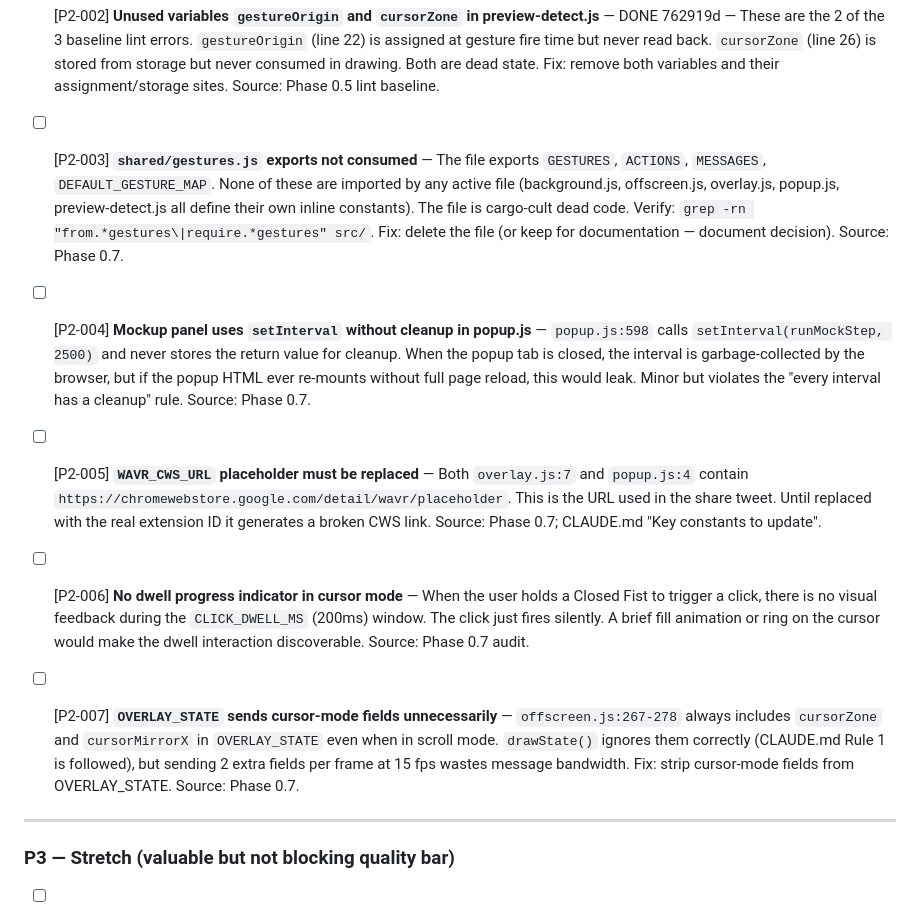
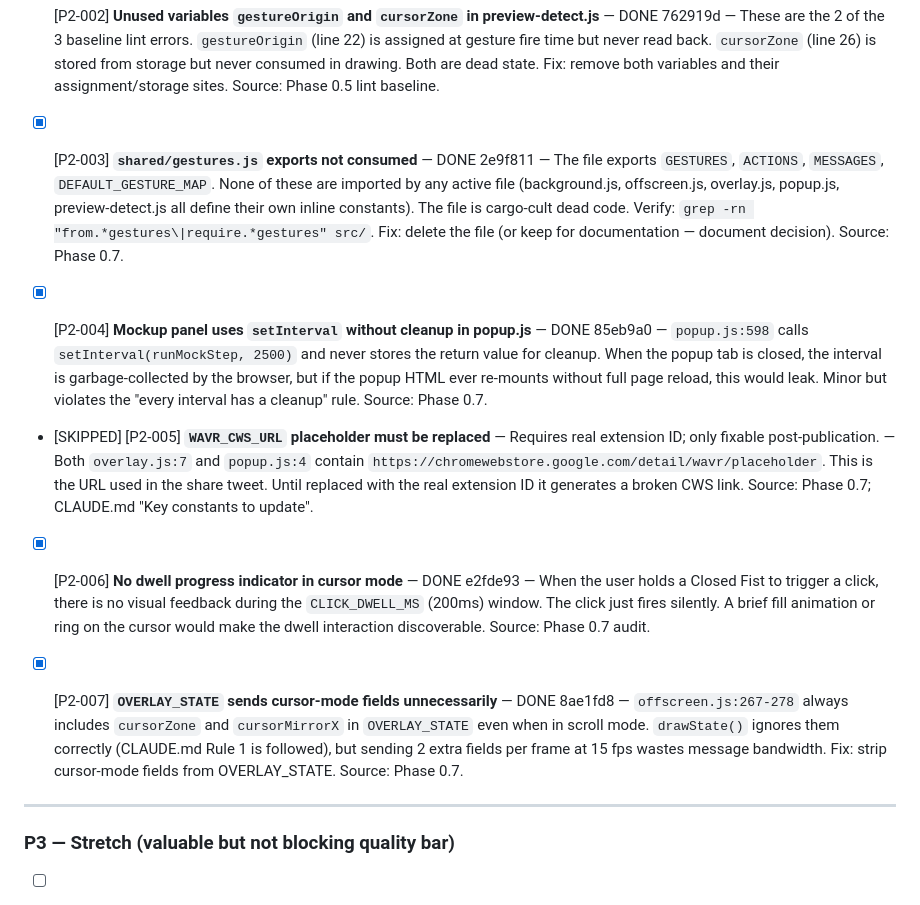
Before and after one commit to xu826Jamin/Wavr, a Markdown page: BACKLOG.md, the part around the change. GitHub-like rendering.

Commit message:
chore: mark all P2 backlog items complete
P2-001 through P2-007 all resolved (P2-005 skipped — awaits real
extension ID post-publication).

Co-Authored-By: Claude Sonnet 4.6 <noreply@anthropic.com>

```diff
--- a/BACKLOG.md
+++ b/BACKLOG.md
@@ -30,15 +30,15 @@ Generated from Phase 0 findings. Every item is verified against source before li
 
 - [x] [P2-002] **Unused variables `gestureOrigin` and `cursorZone` in preview-detect.js** — DONE 762919d — These are the 2 of the 3 baseline lint errors. `gestureOrigin` (line 22) is assigned at gesture fire time but never read back. `cursorZone` (line 26) is stored from storage but never consumed in drawing. Both are dead state. Fix: remove both variables and their assignment/storage sites. Source: Phase 0.5 lint baseline.
 
-- [ ] [P2-003] **`shared/gestures.js` exports not consumed** — The file exports `GESTURES`, `ACTIONS`, `MESSAGES`, `DEFAULT_GESTURE_MAP`. None of these are imported by any active file (background.js, offscreen.js, overlay.js, popup.js, preview-detect.js all define their own inline constants). The file is cargo-cult dead code. Verify: `grep -rn "from.*gestures\|require.*gestures" src/`. Fix: delete the file (or keep for documentation — document decision). Source: Phase 0.7.
+- [x] [P2-003] **`shared/gestures.js` exports not consumed** — DONE 2e9f811 — The file exports `GESTURES`, `ACTIONS`, `MESSAGES`, `DEFAULT_GESTURE_MAP`. None of these are imported by any active file (background.js, offscreen.js, overlay.js, popup.js, preview-detect.js all define their own inline constants). The file is cargo-cult dead code. Verify: `grep -rn "from.*gestures\|require.*gestures" src/`. Fix: delete the file (or keep for documentation — document decision). Source: Phase 0.7.
 
-- [ ] [P2-004] **Mockup panel uses `setInterval` without cleanup in popup.js** — `popup.js:598` calls `setInterval(runMockStep, 2500)` and never stores the return value for cleanup. When the popup tab is closed, the interval is garbage-collected by the browser, but if the popup HTML ever re-mounts without full page reload, this would leak. Minor but violates the "every interval has a cleanup" rule. Source: Phase 0.7.
+- [x] [P2-004] **Mockup panel uses `setInterval` without cleanup in popup.js** — DONE 85eb9a0 — `popup.js:598` calls `setInterval(runMockStep, 2500)` and never stores the return value for cleanup. When the popup tab is closed, the interval is garbage-collected by the browser, but if the popup HTML ever re-mounts without full page reload, this would leak. Minor but violates the "every interval has a cleanup" rule. Source: Phase 0.7.
 
-- [ ] [P2-005] **`WAVR_CWS_URL` placeholder must be replaced** — Both `overlay.js:7` and `popup.js:4` contain `https://chromewebstore.google.com/detail/wavr/placeholder`. This is the URL used in the share tweet. Until replaced with the real extension ID it generates a broken CWS link. Source: Phase 0.7; CLAUDE.md "Key constants to update".
+- [SKIPPED] [P2-005] **`WAVR_CWS_URL` placeholder must be replaced** — Requires real extension ID; only fixable post-publication. — Both `overlay.js:7` and `popup.js:4` contain `https://chromewebstore.google.com/detail/wavr/placeholder`. This is the URL used in the share tweet. Until replaced with the real extension ID it generates a broken CWS link. Source: Phase 0.7; CLAUDE.md "Key constants to update".
 
-- [ ] [P2-006] **No dwell progress indicator in cursor mode** — When the user holds a Closed Fist to trigger a click, there is no visual feedback during the `CLICK_DWELL_MS` (200ms) window. The click just fires silently. A brief fill animation or ring on the cursor would make the dwell interaction discoverable. Source: Phase 0.7 audit.
+- [x] [P2-006] **No dwell progress indicator in cursor mode** — DONE e2fde93 — When the user holds a Closed Fist to trigger a click, there is no visual feedback during the `CLICK_DWELL_MS` (200ms) window. The click just fires silently. A brief fill animation or ring on the cursor would make the dwell interaction discoverable. Source: Phase 0.7 audit.
 
-- [ ] [P2-007] **`OVERLAY_STATE` sends cursor-mode fields unnecessarily** — `offscreen.js:267-278` always includes `cursorZone` and `cursorMirrorX` in `OVERLAY_STATE` even when in scroll mode. `drawState()` ignores them correctly (CLAUDE.md Rule 1 is followed), but sending 2 extra fields per frame at 15 fps wastes message bandwidth. Fix: strip cursor-mode fields from OVERLAY_STATE. Source: Phase 0.7.
+- [x] [P2-007] **`OVERLAY_STATE` sends cursor-mode fields unnecessarily** — DONE 8ae1fd8 — `offscreen.js:267-278` always includes `cursorZone` and `cursorMirrorX` in `OVERLAY_STATE` even when in scroll mode. `drawState()` ignores them correctly (CLAUDE.md Rule 1 is followed), but sending 2 extra fields per frame at 15 fps wastes message bandwidth. Fix: strip cursor-mode fields from OVERLAY_STATE. Source: Phase 0.7.
 
 ---
 
```
